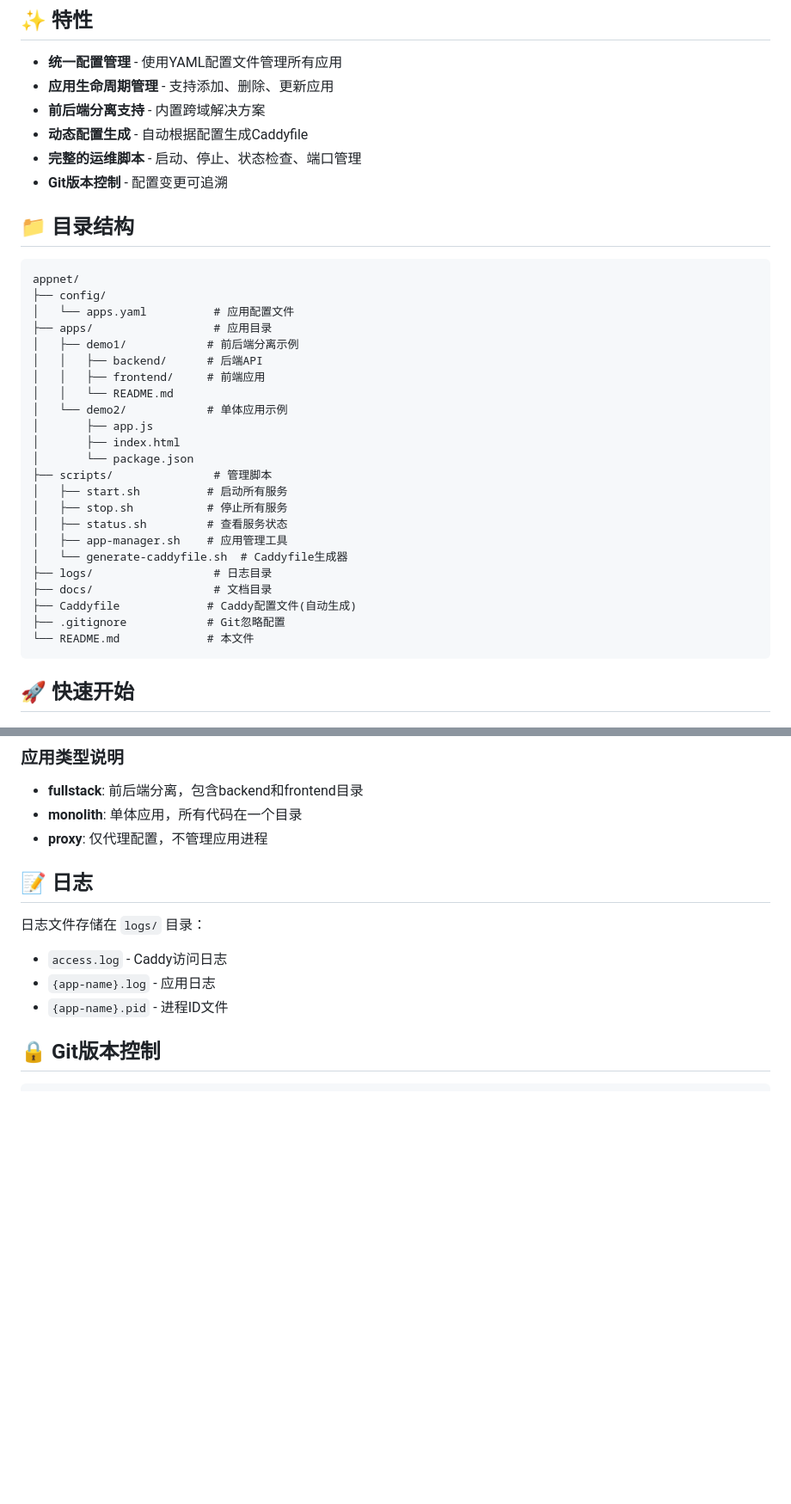
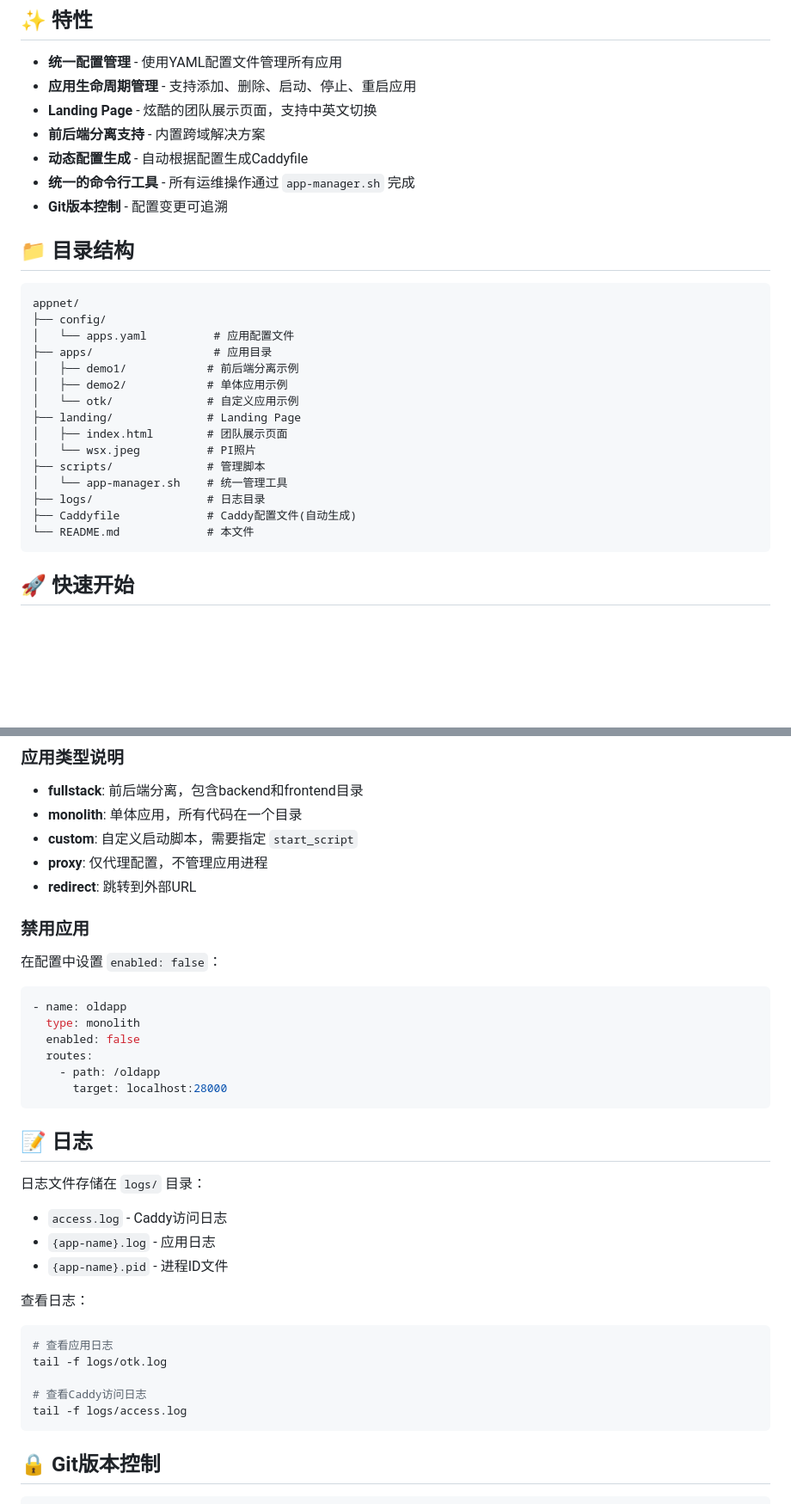
Before and after one commit to WangLabCSU/appnet, a Markdown page: README.md, 2 parts joined by grey strips. Shown at 86% size. GitHub-like rendering; blank space fills up the shorter version.

````diff
--- a/README.md
+++ b/README.md
@@ -5,10 +5,11 @@
 ## ✨ 特性
 
 - **统一配置管理** - 使用YAML配置文件管理所有应用
-- **应用生命周期管理** - 支持添加、删除、更新应用
+- **应用生命周期管理** - 支持添加、删除、启动、停止、重启应用
+- **Landing Page** - 炫酷的团队展示页面，支持中英文切换
 - **前后端分离支持** - 内置跨域解决方案
 - **动态配置生成** - 自动根据配置生成Caddyfile
-- **完整的运维脚本** - 启动、停止、状态检查、端口管理
+- **统一的命令行工具** - 所有运维操作通过 `app-manager.sh` 完成
 - **Git版本控制** - 配置变更可追溯
 
 ## 📁 目录结构
@@ -19,23 +20,15 @@ appnet/
 │   └── apps.yaml          # 应用配置文件
 ├── apps/                  # 应用目录
 │   ├── demo1/            # 前后端分离示例
-│   │   ├── backend/      # 后端API
-│   │   ├── frontend/     # 前端应用
-│   │   └── README.md
-│   └── demo2/            # 单体应用示例
-│       ├── app.js
-│       ├── index.html
-│       └── package.json
-├── scripts/               # 管理脚本
-│   ├── start.sh          # 启动所有服务
-│   ├── stop.sh           # 停止所有服务
-│   ├── status.sh         # 查看服务状态
-│   ├── app-manager.sh    # 应用管理工具
-│   └── generate-caddyfile.sh  # Caddyfile生成器
-├── logs/                  # 日志目录
-├── docs/                  # 文档目录
+│   ├── demo2/            # 单体应用示例
+│   └── otk/              # 自定义应用示例
+├── landing/              # Landing Page
+│   ├── index.html        # 团队展示页面
+│   └── wsx.jpeg          # PI照片
+├── scripts/              # 管理脚本
+│   └── app-manager.sh    # 统一管理工具
+├── logs/                 # 日志目录
 ├── Caddyfile             # Caddy配置文件(自动生成)
-├── .gitignore            # Git忽略配置
 └── README.md             # 本文件
 ```
 
@@ -201,7 +233,22 @@ Demo1展示了前后端分离的跨域解决方案：
 
 - **fullstack**: 前后端分离，包含backend和frontend目录
 - **monolith**: 单体应用，所有代码在一个目录
+- **custom**: 自定义启动脚本，需要指定 `start_script`
 - **proxy**: 仅代理配置，不管理应用进程
+- **redirect**: 跳转到外部URL
+
+### 禁用应用
+
+在配置中设置 `enabled: false`：
+
+```yaml
+- name: oldapp
+  type: monolith
+  enabled: false
+  routes:
+    - path: /oldapp
+      target: localhost:28000
+```
 
 ## 📝 日志
 
@@ -209,6 +256,16 @@ Demo1展示了前后端分离的跨域解决方案：
 - `access.log` - Caddy访问日志
 - `{app-name}.log` - 应用日志
 - `{app-name}.pid` - 进程ID文件
+
+查看日志：
+
+```bash
+# 查看应用日志
+tail -f logs/otk.log
+
+# 查看Caddy访问日志
+tail -f logs/access.log
+```
 
 ## 🔒 Git版本控制
 
````
Also changed, not shown: other parts of README.md (+86 -40 lines).
